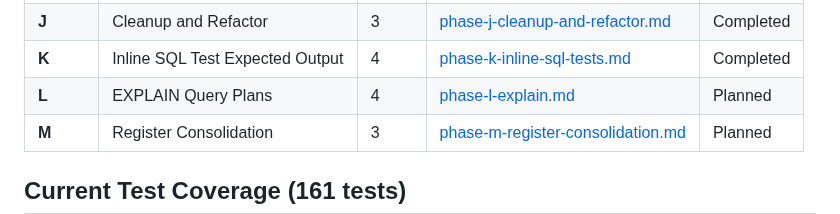
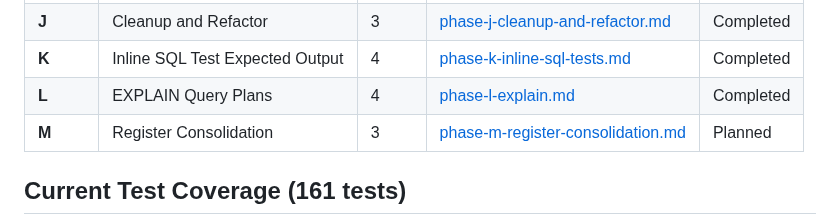
Before and after one commit to JamesWP/database, a Markdown page: doc/plan/README.md, the part around the change. Rendered like a GitHub page.

Commit message:
Mark Phase L as completed

```diff
--- a/doc/plan/README.md
+++ b/doc/plan/README.md
@@ -46,7 +46,7 @@ Fill unit test gaps (Cell/CellReader have 0 tests, Pager has 2), build automated
 | **I** | Bug Fixes | 4 | [phase-i-bug-fixes.md](completed/phase-i-bug-fixes.md) | Completed |
 | **J** | Cleanup and Refactor | 3 | [phase-j-cleanup-and-refactor.md](completed/phase-j-cleanup-and-refactor.md) | Completed |
 | **K** | Inline SQL Test Expected Output | 4 | [phase-k-inline-sql-tests.md](completed/phase-k-inline-sql-tests.md) | Completed |
-| **L** | EXPLAIN Query Plans | 4 | [phase-l-explain.md](phase-l-explain.md) | Planned |
+| **L** | EXPLAIN Query Plans | 4 | [phase-l-explain.md](completed/phase-l-explain.md) | Completed |
 | **M** | Register Consolidation | 3 | [phase-m-register-consolidation.md](phase-m-register-consolidation.md) | Planned |
 
 ## Current Test Coverage (161 tests)
```
Also changed, not shown: 2 other files.
